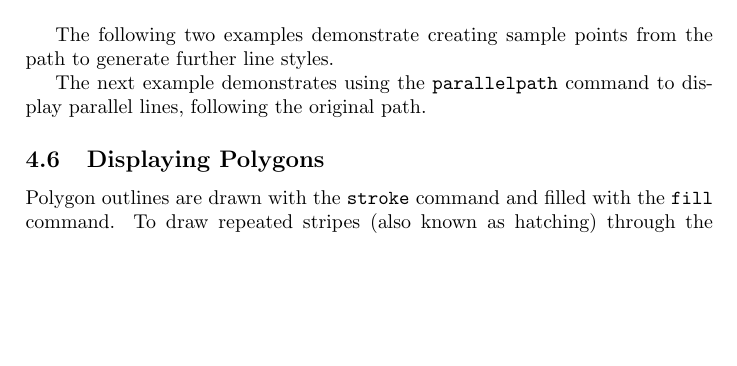
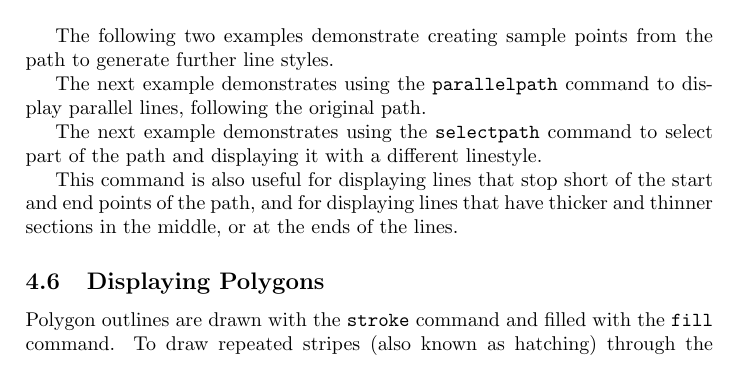
Before and after one commit to simoc/mapyrus, a LaTeX document (userdoc/mapyrus.tex, which reads userdoc/tutorial.tex): part of page 16 of 67, cut so that both start at the same text, the shorter picture padded with empty space. Compiled offline with pdfLaTeX.

Commit message:
Add linestyle example tutoriallines8.mapyrus.

```diff
--- a/userdoc/tutorial.tex
+++ b/userdoc/tutorial.tex
@@ -305,3 +305,11 @@ command to display parallel lines, following the original path.
 \label{tutoriallines7}
 \end{figure}
 
+The next example demonstrates using the \texttt{selectpath}
+command to select part of the path and displaying it with
+a different linestyle.
+
+This command is also useful for displaying lines that stop
+short of the start and end points of the path, and for displaying
+lines that have thicker and thinner sections in the middle, or
+at the ends of the lines.
@@ -308,3 +322,6 @@ command to display parallel lines, following the original path.
+\label{tutoriallines8}
+\end{figure}
+
 \subsection{Displaying Polygons}
 
 Polygon outlines are drawn with the \texttt{stroke}
```
Also changed, not shown: userdoc/tutorial.tex (6 more changed lines).
